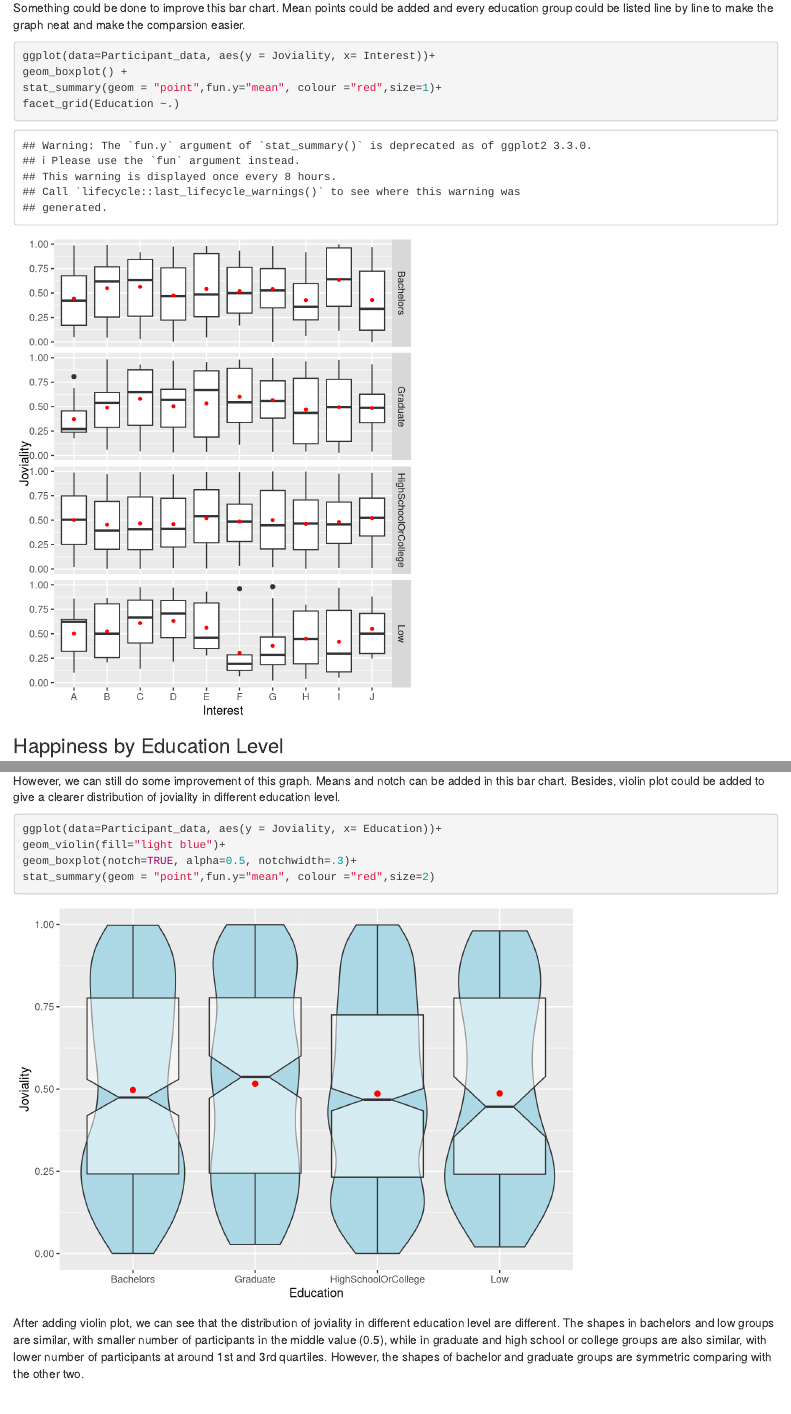
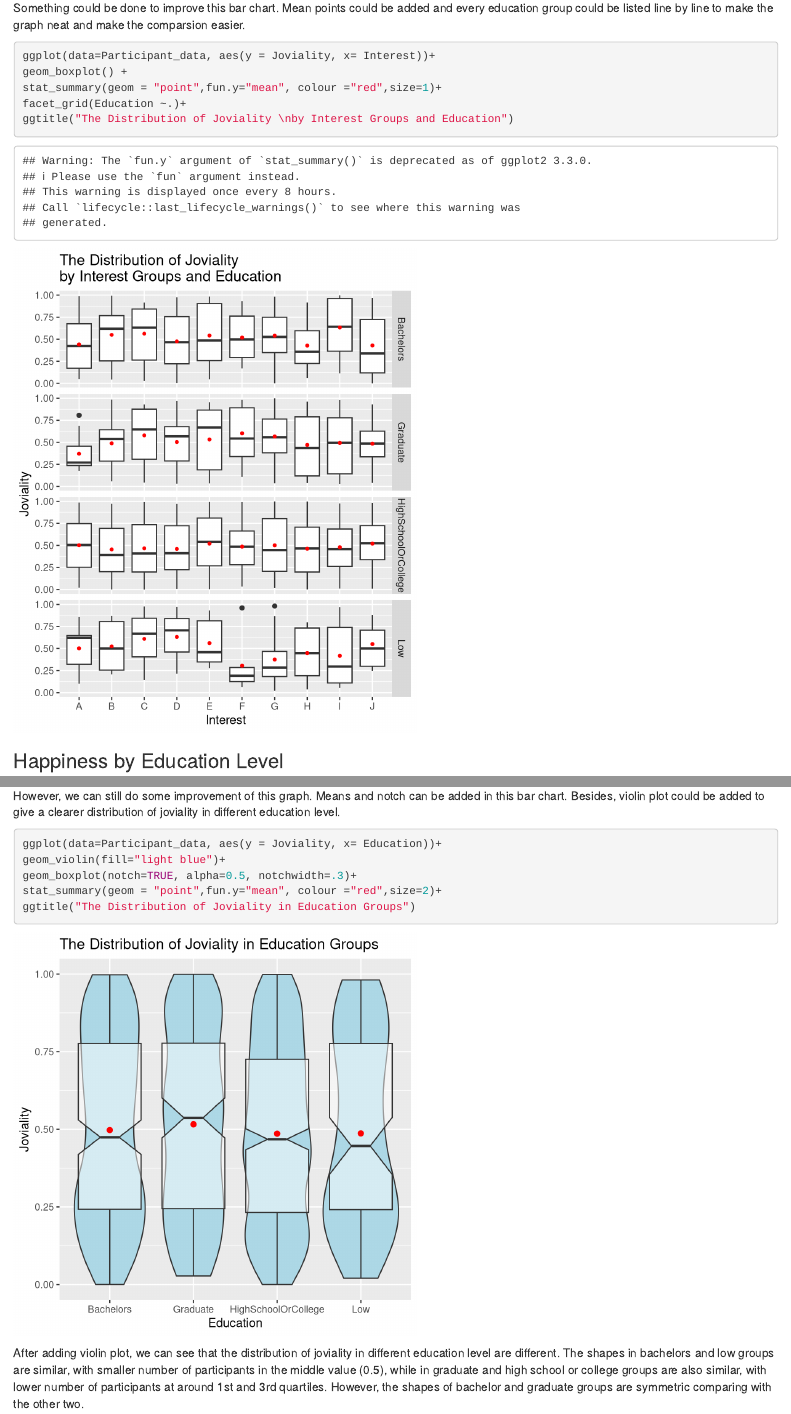
Before and after one commit to JessieLee98/ISSS608, an R Markdown document (th_ex/th_ex2.Rmd): the page in a window 1100 px wide, from 4350 px down, and a second part further down, joined at a grey line. Rendered offline with R 4.5, knitr and Pandoc, with nearby package versions; drawn as R Markdown's standard HTML page in place of the format the file asks for.

Commit message:
commit 2nd edition of take-home ex2

````diff
--- a/th_ex/th_ex2.Rmd
+++ b/th_ex/th_ex2.Rmd
@@ -128,7 +128,8 @@ Something could be done to improve this bar chart. Mean points could be added an
 ggplot(data=Participant_data, aes(y = Joviality, x= Interest))+
 geom_boxplot() +
 stat_summary(geom = "point",fun.y="mean", colour ="red",size=1)+
-facet_grid(Education ~.)
+facet_grid(Education ~.)+
+ggtitle("The Distribution of Joviality \nby Interest Groups and Education")
 ```
 
 
@@ -144,11 +145,13 @@ This box plot is not informative. It seems to show us that the means of jovialit
 
 However, we can still do some improvement of this graph. Means and notch can be added in this bar chart. Besides, violin plot could be added to give a clearer distribution of joviality in different education level.
 
-```{r}
+```{r, fig.width=5}
 ggplot(data=Participant_data, aes(y = Joviality, x= Education))+
 geom_violin(fill="light blue")+
 geom_boxplot(notch=TRUE, alpha=0.5, notchwidth=.3)+
-stat_summary(geom = "point",fun.y="mean", colour ="red",size=2)
+stat_summary(geom = "point",fun.y="mean", colour ="red",size=2)+
+ggtitle("The Distribution of Joviality in Education Groups")
+
 
 
 ```
````
Also changed, not shown: th_ex/th_ex2.html, 3 other files.
